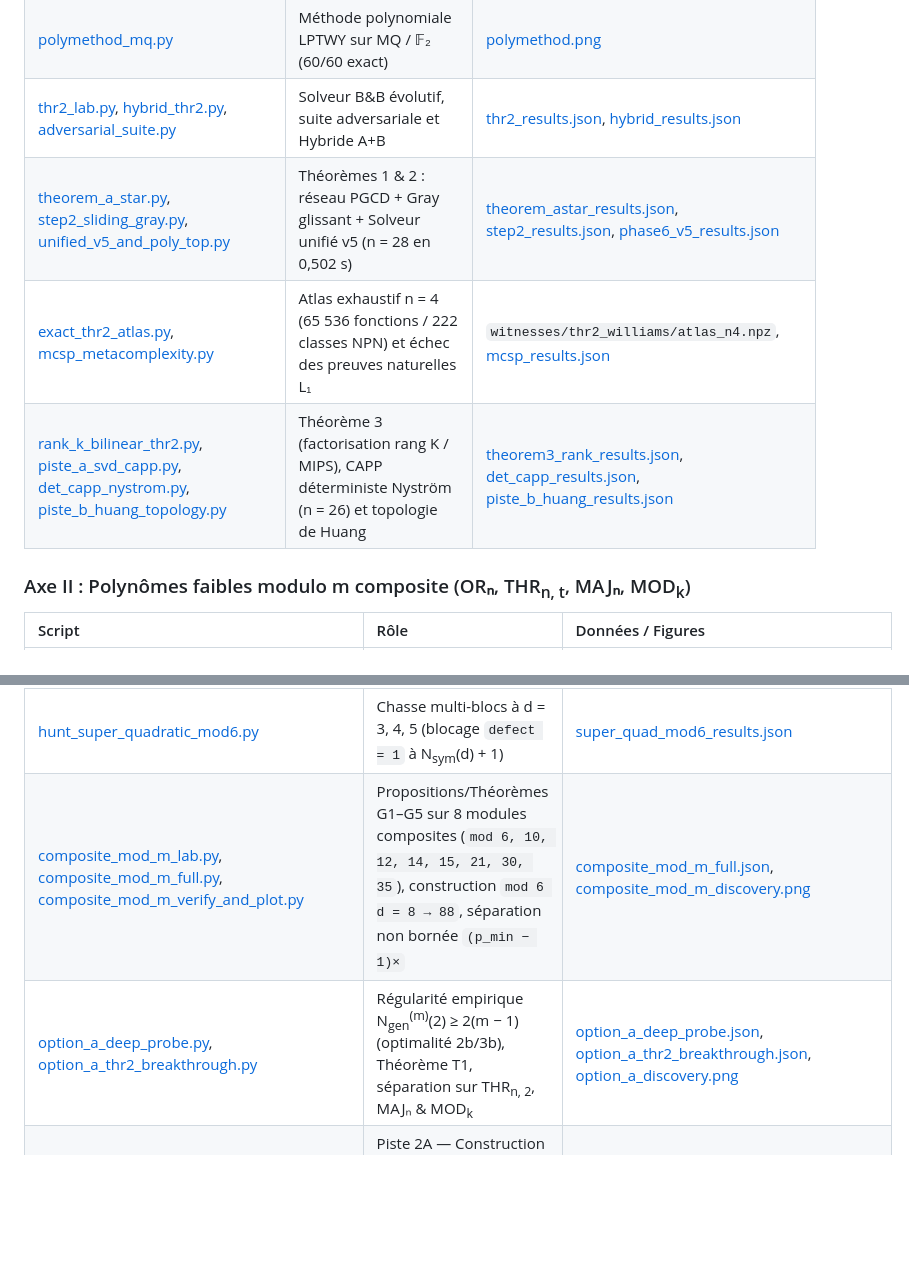
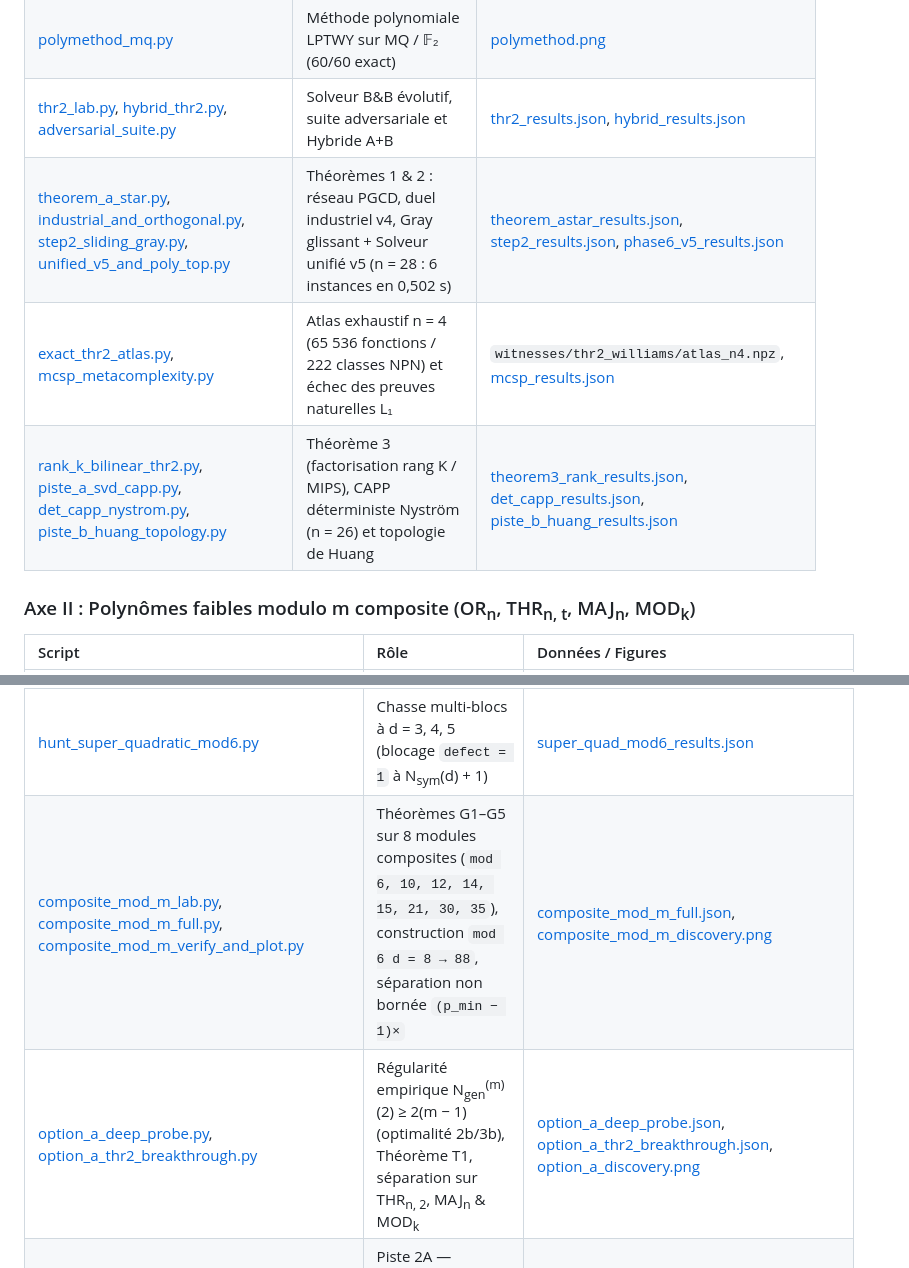
Before and after one commit to Axel-Bouchery/P-NP, a Markdown page: README.md, 2 parts joined by grey strips. GitHub-like rendering; blank space fills up the shorter version.

Commit message:
Review RAPPORT.md and README.md: fix U3 3-block exact value (11), D4(3) +d term, E18 status, Mermaid, and French polish

```diff
--- a/README.md
+++ b/README.md
@@ -18,18 +18,18 @@ Ce dépôt rassemble **75 scripts** Python/Numba/PyTorch (74 scripts de recherch
 | [williams_demo.py](01_thr2_williams/williams_demo.py) | Transformation zêta SYM ∘ AND (× 331,4 à n = 18) | [williams_demo.png](figures/williams_demo.png) |
 | [polymethod_mq.py](01_thr2_williams/polymethod_mq.py) | Méthode polynomiale LPTWY sur MQ / 𝔽₂ (60/60 exact) | [polymethod.png](figures/polymethod.png) |
 | [thr2_lab.py](01_thr2_williams/thr2_lab.py), [hybrid_thr2.py](01_thr2_williams/hybrid_thr2.py), [adversarial_suite.py](01_thr2_williams/adversarial_suite.py) | Solveur B&B évolutif, suite adversariale et Hybride A+B | [thr2_results.json](results/thr2_williams/thr2_results.json), [hybrid_results.json](results/thr2_williams/hybrid_results.json) |
-| [theorem_a_star.py](01_thr2_williams/theorem_a_star.py), [step2_sliding_gray.py](01_thr2_williams/step2_sliding_gray.py), [unified_v5_and_poly_top.py](01_thr2_williams/unified_v5_and_poly_top.py) | Théorèmes 1 & 2 : réseau PGCD + Gray glissant + Solveur unifié v5 (n = 28 en 0,502 s) | [theorem_astar_results.json](results/thr2_williams/theorem_astar_results.json), [step2_results.json](results/thr2_williams/step2_results.json), [phase6_v5_results.json](results/thr2_williams/phase6_v5_results.json) |
+| [theorem_a_star.py](01_thr2_williams/theorem_a_star.py), [industrial_and_orthogonal.py](01_thr2_williams/industrial_and_orthogonal.py), [step2_sliding_gray.py](01_thr2_williams/step2_sliding_gray.py), [unified_v5_and_poly_top.py](01_thr2_williams/unified_v5_and_poly_top.py) | Théorèmes 1 & 2 : réseau PGCD, duel industriel v4, Gray glissant + Solveur unifié v5 (n = 28 : 6 instances en 0,502 s) | [theorem_astar_results.json](results/thr2_williams/theorem_astar_results.json), [step2_results.json](results/thr2_williams/step2_results.json), [phase6_v5_results.json](results/thr2_williams/phase6_v5_results.json) |
 | [exact_thr2_atlas.py](01_thr2_williams/exact_thr2_atlas.py), [mcsp_metacomplexity.py](01_thr2_williams/mcsp_metacomplexity.py) | Atlas exhaustif n = 4 (65 536 fonctions / 222 classes NPN) et échec des preuves naturelles L₁ | `witnesses/thr2_williams/atlas_n4.npz`, [mcsp_results.json](results/thr2_williams/mcsp_results.json) |
 | [rank_k_bilinear_thr2.py](01_thr2_williams/rank_k_bilinear_thr2.py), [piste_a_svd_capp.py](01_thr2_williams/piste_a_svd_capp.py), [det_capp_nystrom.py](01_thr2_williams/det_capp_nystrom.py), [piste_b_huang_topology.py](01_thr2_williams/piste_b_huang_topology.py) | Théorème 3 (factorisation rang K / MIPS), CAPP déterministe Nyström (n = 26) et topologie de Huang | [theorem3_rank_results.json](results/thr2_williams/theorem3_rank_results.json), [det_capp_results.json](results/thr2_williams/det_capp_results.json), [piste_b_huang_results.json](results/thr2_williams/piste_b_huang_results.json) |
 
-### Axe II : Polynômes faibles modulo m composite (ORₙ, THR<sub>n, t</sub>, MAJₙ, MOD<sub>k</sub>)
+### Axe II : Polynômes faibles modulo m composite (OR<sub>n</sub>, THR<sub>n, t</sub>, MAJ<sub>n</sub>, MOD<sub>k</sub>)
 | Script | Rôle | Données / Figures |
 | :--- | :--- | :--- |
 | [mod6_exact_complete.py](02_mod6_polynomials/mod6_exact_complete.py) | Table symétrique exacte N<sub>sym</sub>(1..10) par canonisation ℙ<sup>d−1</sup>(𝔽₃) | [mod6_exact_complete.json](results/mod6_polynomials/mod6_exact_complete.json) |
 | [verify_mod6_theorems.py](02_mod6_polynomials/verify_mod6_theorems.py) | Reproduction de Győri (2006 / FCT 2007) via M1 (N<sub>gen</sub>(2) = 10) et mécanisme M2 (*Margin-Harvesting* d = 6..9) | [mod6_theorems_summary.json](results/mod6_polynomials/mod6_theorems_summary.json), [mod6_discovery.png](figures/mod6_discovery.png) |
 | [hunt_super_quadratic_mod6.py](02_mod6_polynomials/hunt_super_quadratic_mod6.py) | Chasse multi-blocs à d = 3, 4, 5 (blocage `defect = 1` à N<sub>sym</sub>(d) + 1) | [super_quad_mod6_results.json](results/mod6_polynomials/super_quad_mod6_results.json) |
-| [composite_mod_m_lab.py](02_mod6_polynomials/composite_mod_m_lab.py), [composite_mod_m_full.py](02_mod6_polynomials/composite_mod_m_full.py), [composite_mod_m_verify_and_plot.py](02_mod6_polynomials/composite_mod_m_verify_and_plot.py) | Propositions/Théorèmes G1–G5 sur 8 modules composites (`mod 6, 10, 12, 14, 15, 21, 30, 35`), construction `mod 6 d = 8 → 88`, séparation non bornée `(p_min − 1)×` | [composite_mod_m_full.json](results/mod6_polynomials/composite_mod_m_full.json), [composite_mod_m_discovery.png](figures/composite_mod_m_discovery.png) |
-| [option_a_deep_probe.py](02_mod6_polynomials/option_a_deep_probe.py), [option_a_thr2_breakthrough.py](02_mod6_polynomials/option_a_thr2_breakthrough.py) | Régularité empirique N<sub>gen</sub><sup>(m)</sup>(2) ≥ 2(m − 1) (optimalité 2b/3b), Théorème T1, séparation sur THR<sub>n, 2</sub>, MAJₙ & MOD<sub>k</sub> | [option_a_deep_probe.json](results/mod6_polynomials/option_a_deep_probe.json), [option_a_thr2_breakthrough.json](results/mod6_polynomials/option_a_thr2_breakthrough.json), [option_a_discovery.png](figures/option_a_discovery.png) |
+| [composite_mod_m_lab.py](02_mod6_polynomials/composite_mod_m_lab.py), [composite_mod_m_full.py](02_mod6_polynomials/composite_mod_m_full.py), [composite_mod_m_verify_and_plot.py](02_mod6_polynomials/composite_mod_m_verify_and_plot.py) | Théorèmes G1–G5 sur 8 modules composites (`mod 6, 10, 12, 14, 15, 21, 30, 35`), construction `mod 6 d = 8 → 88`, séparation non bornée `(p_min − 1)×` | [composite_mod_m_full.json](results/mod6_polynomials/composite_mod_m_full.json), [composite_mod_m_discovery.png](figures/composite_mod_m_discovery.png) |
+| [option_a_deep_probe.py](02_mod6_polynomials/option_a_deep_probe.py), [option_a_thr2_breakthrough.py](02_mod6_polynomials/option_a_thr2_breakthrough.py) | Régularité empirique N<sub>gen</sub><sup>(m)</sup>(2) ≥ 2(m − 1) (optimalité 2b/3b), Théorème T1, séparation sur THR<sub>n, 2</sub>, MAJ<sub>n</sub> & MOD<sub>k</sub> | [option_a_deep_probe.json](results/mod6_polynomials/option_a_deep_probe.json), [option_a_thr2_breakthrough.json](results/mod6_polynomials/option_a_thr2_breakthrough.json), [option_a_discovery.png](figures/option_a_discovery.png) |
 | [piste_2a_thr2_graphs.py](02_mod6_polynomials/piste_2a_thr2_graphs.py), [piste_2a_k10_and_theorem_t2.py](02_mod6_polynomials/piste_2a_k10_and_theorem_t2.py) | Piste 2A — Construction THR<sub>9, 2</sub> mod 6 (K₉ vérifié sur 2⁹ = 512, 3× le symétrique), Théorème T2, constructions 3-blocs `mod 10, 12, 14, 15` | [piste_2a_thr2_graphs.json](results/mod6_polynomials/piste_2a_thr2_graphs.json), [piste_2a_phase2.json](results/mod6_polynomials/piste_2a_phase2.json), [piste_2a_thr2_breakthrough.png](figures/piste_2a_thr2_breakthrough.png) |
 | [piste_2c_2d_mva_and_prob.py](02_mod6_polynomials/piste_2c_2d_mva_and_prob.py) | Pistes 2C & 2D — Théorème G3++ (A<sub>p</sub>(d) = (p − 2)·d exact sur 𝔽₅/𝔽₇) et Théorème P1 (effondrement probabiliste symétrique ε = 100 % vs m<sup>−d</sup>) | [piste_2c_2d_results.json](results/mod6_polynomials/piste_2c_2d_results.json), [piste_2c_2d_mva_prob.png](figures/piste_2c_2d_mva_prob.png) |
 | [piste_2b_and_k10_exact.py](02_mod6_polynomials/piste_2b_and_k10_exact.py) | Piste 2B & Front 3 — Théorème Q1 (Ramsey `α(G₂) ≤ 4`), résistance 4b/5b OR₁₉ mod 10, clique `ω(G₂)` et 236k extensions K₉ → K₁₀ | [piste_2b_k10_results.json](results/mod6_polynomials/piste_2b_k10_results.json), [piste_2b_k10_analysis.png](figures/piste_2b_k10_analysis.png) |
```
Also changed, not shown: other parts of README.md (+2 -2 lines), RAPPORT.md (+27 -27 lines), figures/theorem_d7_u3_lucas_and_closures.png, 3 other files.
